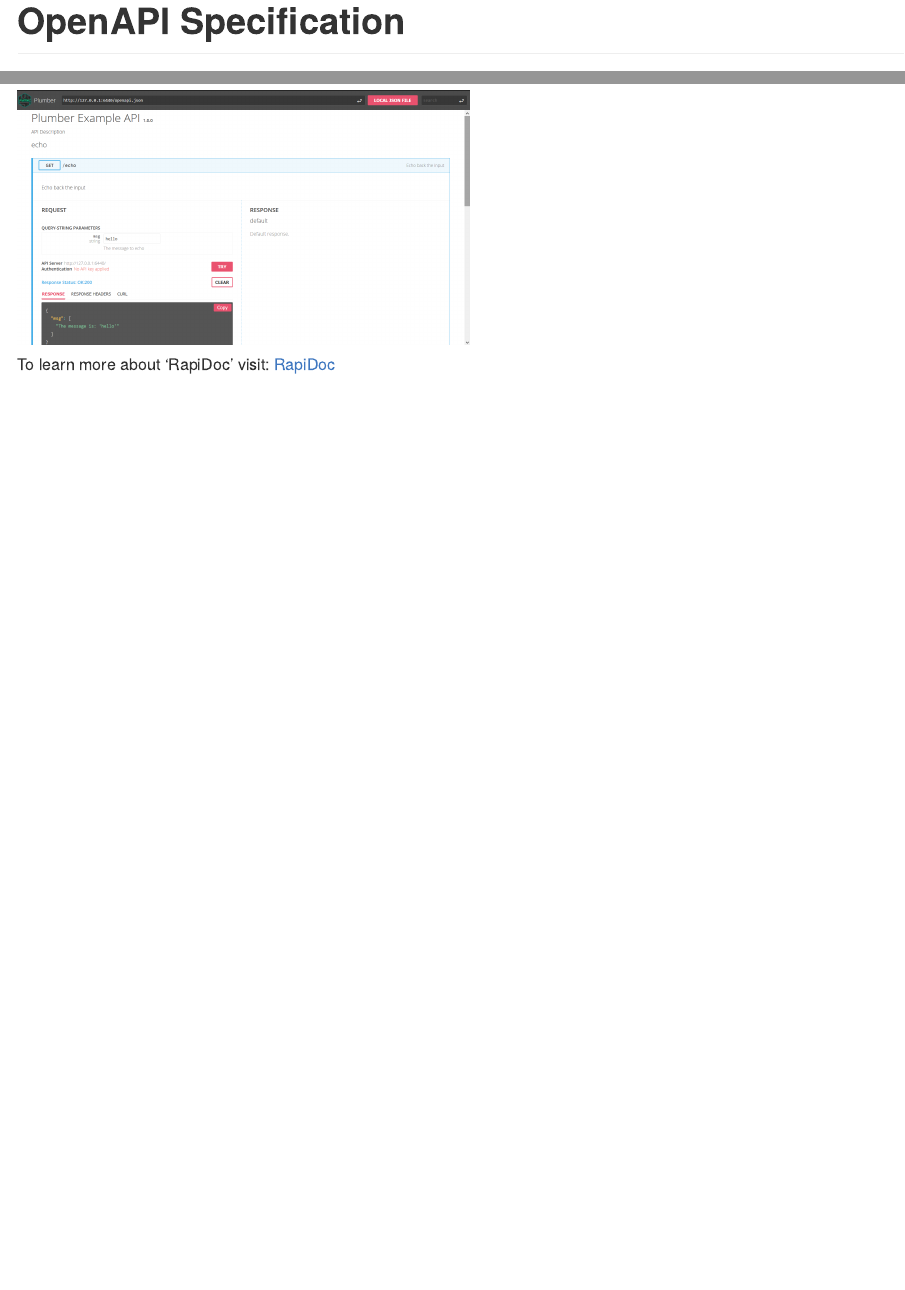
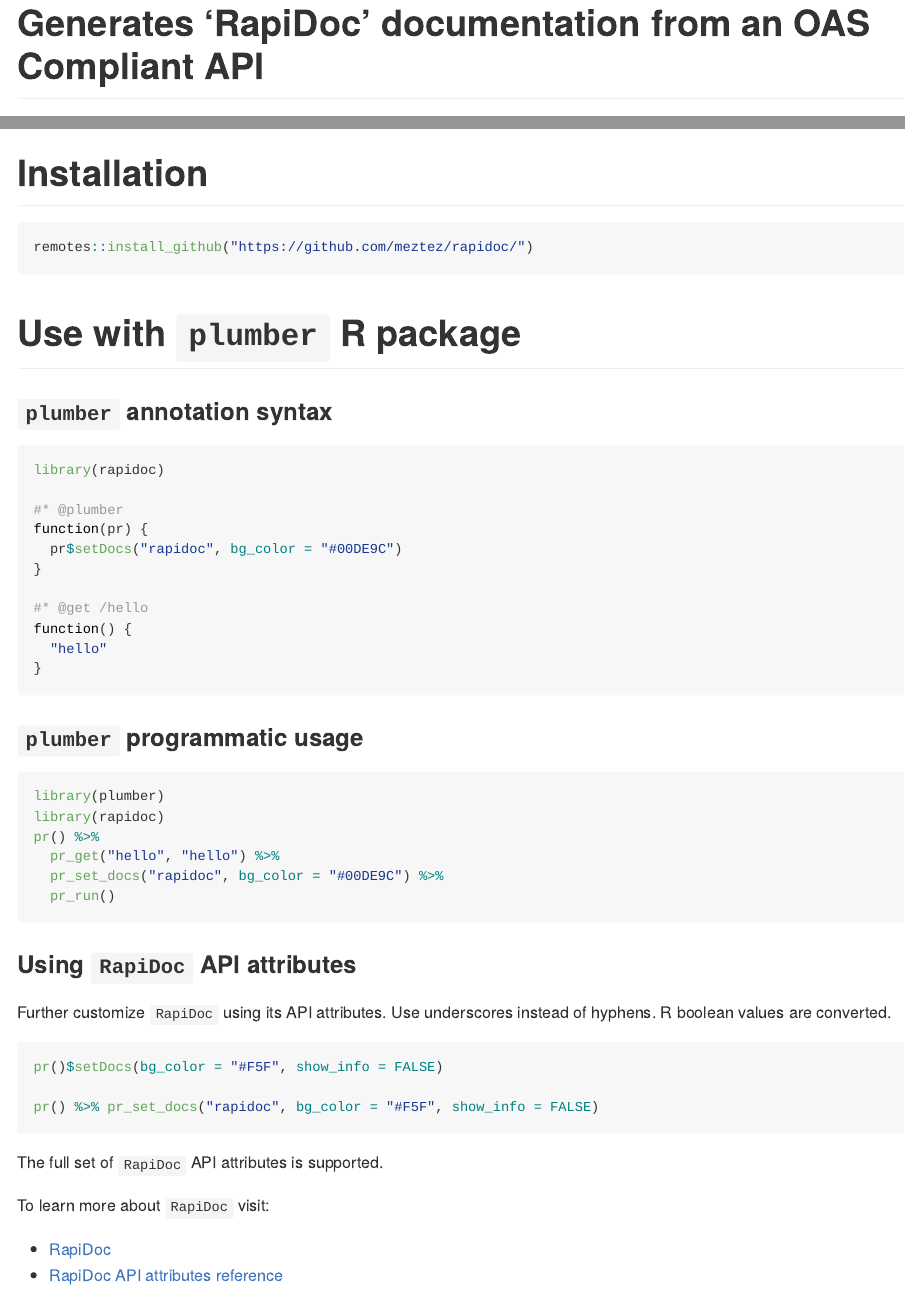
Before and after one commit to meztez/rapidoc, an R Markdown document (README.Rmd): the page in a window 1100 px wide, from 80 px down before the commit and from 40 px down after it, and a second part further down, joined at a grey line. The pictures show the output file README.md that the author committed with the source, drawn offline in the style of GitHub; badge pictures from the web are left out.

Commit message:
Rapidoc 8.4.3, update README

````diff
--- a/README.Rmd
+++ b/README.Rmd
@@ -25,4 +25,54 @@
 
 <img src="tools/readme/browse_rapidoc.png" width=450 />
 
-To learn more about 'RapiDoc' visit: [RapiDoc](https://mrin9.github.io/RapiDoc/)
+# Installation
+
+```r
+remotes::install_github("https://github.com/meztez/rapidoc/")
+```
+
+# Use with `plumber` R package
+
+### `plumber` annotation syntax
+```r
+library(rapidoc)
+
+#* @plumber
+function(pr) {
+  pr$setDocs("rapidoc", bg_color = "#00DE9C")
+}
+
+#* @get /hello
+function() {
+  "hello"
+}
+```
+
+### `plumber` programmatic usage
+
+```r
+library(plumber)
+library(rapidoc)
+pr() %>%
+  pr_get("hello", "hello") %>%
+  pr_set_docs("rapidoc", bg_color = "#00DE9C") %>%
+  pr_run()
+
+```
+
+### Using `RapiDoc` API attributes
+
+Further customize `RapiDoc` using its API attributes. Use underscores instead of hyphens. R boolean values are converted.
+
+```r
+pr()$setDocs(bg_color = "#F5F", show_info = FALSE)
+
+pr() %>% pr_set_docs("rapidoc", bg_color = "#F5F", show_info = FALSE)
+```
+
+The full set of `RapiDoc` API attributes is supported.
+
+To learn more about `RapiDoc` visit:
+
+* [RapiDoc](https://mrin9.github.io/RapiDoc/)
+* [RapiDoc API attributes reference](https://mrin9.github.io/RapiDoc/api.html)
````
Also changed, not shown: NEWS.md (+5 -0 lines), R/paths.R (+1 -1 lines), README.md, inst/dist/index.html, 2 other files.
